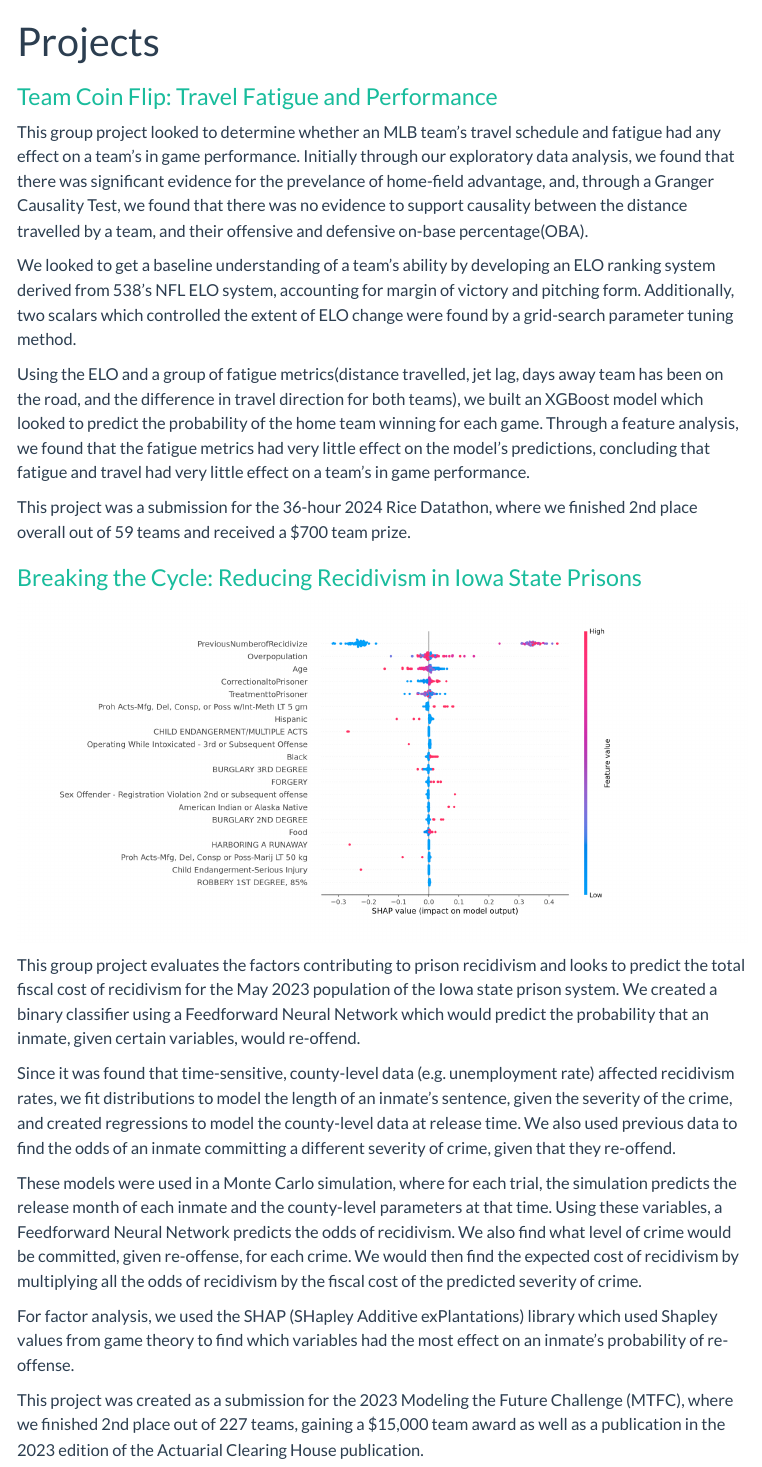
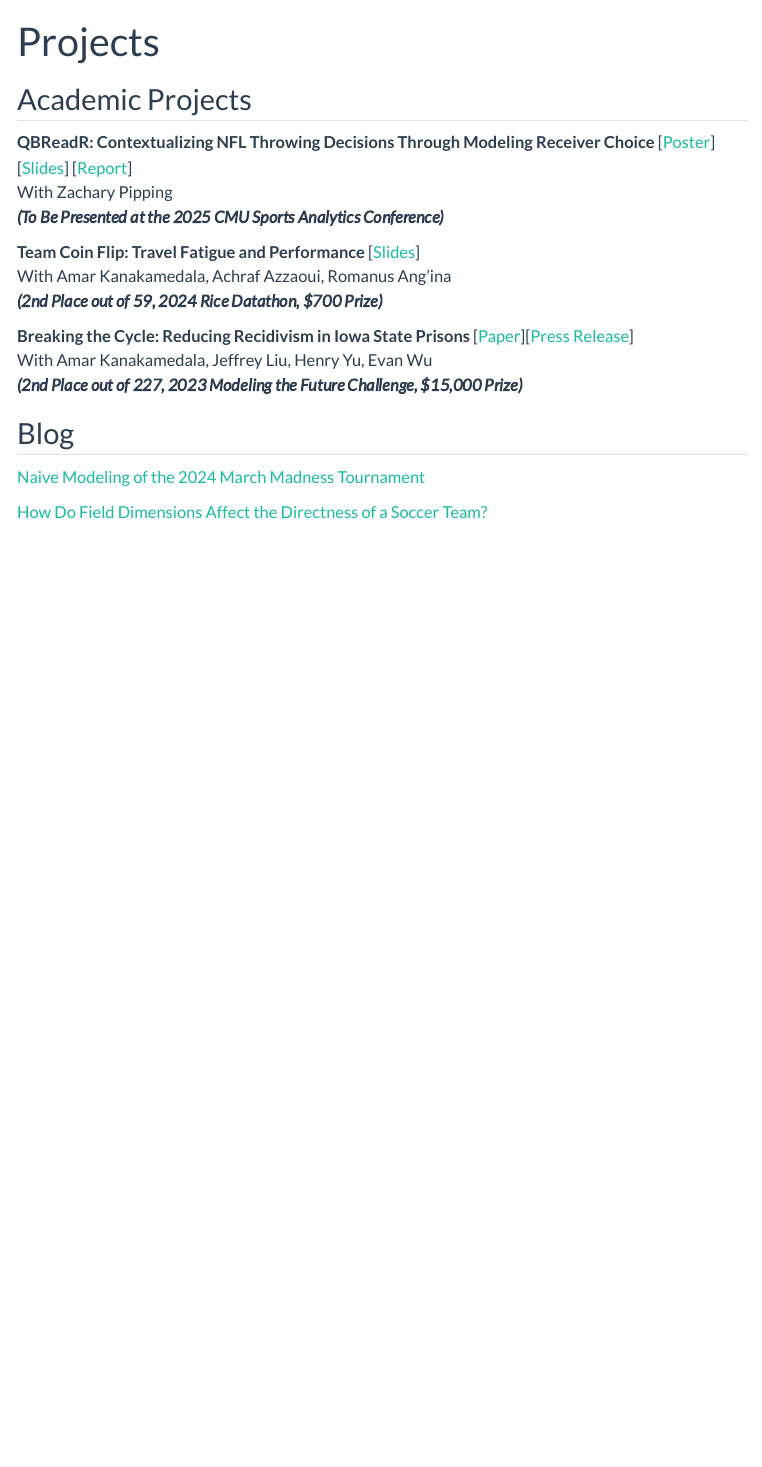
Before and after one commit to Lou-Zhou/lou-zhou.github.io, a Quarto document (projects.qmd): the page in a window 1100 px wide, from its top. Rendered offline with R 4.5, knitr and Pandoc in place of Quarto, with nearby package versions; menus at the side of the page are left out.

Commit message:
website updates

```diff
--- a/projects.qmd
+++ b/projects.qmd
@@ -2,26 +2,23 @@
 title: "Projects"
 ---
 
-### [Team Coin Flip: Travel Fatigue and Performance](https://devpost.com/software/team-coin-flip-travel-fatigue-and-performance)
+## Academic Projects
 
-This group project looked to determine whether an MLB team's travel schedule and fatigue had any effect on a team's in game performance. Initially through our exploratory data analysis, we found that there was significant evidence for the prevelance of home-field advantage, and, through a Granger Causality Test, we found that there was no evidence to support causality between the distance travelled by a team, and their offensive and defensive on-base percentage(OBA).
+**QBReadR: Contextualizing NFL Throwing Decisions Through Modeling Receiver Choice** [[Poster](https://lou-zhou.github.io/assets/QBReadR/QBReadR_Poster.html#/title-slide)] [[Slides](https://lou-zhou.github.io/assets/QBReadR/QBReadR_Slides.html#/title-slide)] [[Report](https://lou-zhou.github.io/assets/QBReadR/QBReadR_Report.html#/title-slide)] <br>
+With Zachary Pipping <br>
+***(To Be Presented at the 2025 CMU Sports Analytics Conference)***
 
-We looked to get a baseline understanding of a team's ability by developing an ELO ranking system derived from 538's NFL ELO system, accounting for margin of victory and pitching form. Additionally, two scalars which controlled the extent of ELO change were found by a grid-search parameter tuning method.
+**Team Coin Flip: Travel Fatigue and Performance** [[Slides](https://devpost.com/software/team-coin-flip-travel-fatigue-and-performance)] <br>
+With Amar Kanakamedala, Achraf Azzaoui, Romanus Ang'ina <br>
+***(2nd Place out of 59, 2024 Rice Datathon, $700 Prize)***
 
-Using the ELO and a group of fatigue metrics(distance travelled, jet lag, days away team has been on the road, and the difference in travel direction for both teams), we built an XGBoost model which looked to predict the probability of the home team winning for each game. Through a feature analysis, we found that the fatigue metrics had very little effect on the model's predictions, concluding that fatigue and travel had very little effect on a team's in game performance.
+**Breaking the Cycle: Reducing Recidivism in Iowa State Prisons**
+[[Paper](https://www.soa.org/49c692/globalassets/assets/files/static-pages/research/arch/2023/arch-2023-2-breaking-the-cycle-reducing-recidivism.pdf)][[Press Release](https://www.prnewswire.com/news-releases/the-actuarial-foundations-modeling-the-future-challenge-awards-fifteen-students-college-scholarships-301812259.html)] <br>
+With Amar Kanakamedala, Jeffrey Liu, Henry Yu, Evan Wu <br>
+***(2nd Place out of 227, 2023 Modeling the Future Challenge, $15,000 Prize)***
 
-This project was a submission for the 36-hour 2024 Rice Datathon, where we finished 2nd place overall out of 59 teams and received a $700 team prize.
+## Blog
 
-### [Breaking the Cycle: Reducing Recidivism in Iowa State Prisons](https://www.soa.org/49c692/globalassets/assets/files/static-pages/research/arch/2023/arch-2023-2-breaking-the-cycle-reducing-recidivism.pdf)
+[Naive Modeling of the 2024 March Madness Tournament](https://medium.com/@louzhou6/naive-modeling-of-the-2024-march-madness-tournament-7d99fdb82949)
 
-![](assets/SHAP-Values.png)
-
-This group project evaluates the factors contributing to prison recidivism and looks to predict the total fiscal cost of recidivism for the May 2023 population of the Iowa state prison system. We created a binary classifier using a Feedforward Neural Network which would predict the probability that an inmate, given certain variables, would re-offend.
-
-Since it was found that time-sensitive, county-level data (e.g. unemployment rate) affected recidivism rates, we fit distributions to model the length of an inmate's sentence, given the severity of the crime, and created regressions to model the county-level data at release time. We also used previous data to find the odds of an inmate committing a different severity of crime, given that they re-offend.
-
-These models were used in a Monte Carlo simulation, where for each trial, the simulation predicts the release month of each inmate and the county-level parameters at that time. Using these variables, a Feedforward Neural Network predicts the odds of recidivism. We also find what level of crime would be committed, given re-offense, for each crime. We would then find the expected cost of recidivism by multiplying all the odds of recidivism by the fiscal cost of the predicted severity of crime.
-
-For factor analysis, we used the SHAP (SHapley Additive exPlantations) library which used Shapley values from game theory to find which variables had the most effect on an inmate's probability of re-offense.
-
-This project was created as a submission for the 2023 Modeling the Future Challenge (MTFC), where we finished 2nd place out of 227 teams, gaining a \$15,000 team award as well as a publication in the 2023 edition of the Actuarial Clearing House publication.
+[How Do Field Dimensions Affect the Directness of a Soccer Team?](https://medium.com/@louzhou6/how-do-field-dimensions-affect-the-directness-of-a-soccer-team-0fe555f94ead)
```
Also changed, not shown: index.qmd (+2 -3 lines), assets/QBReadR/QBReadR_Slides.qmd (renamed from assets/QBReadR.qmd), docs/search.json, 5 other files.
